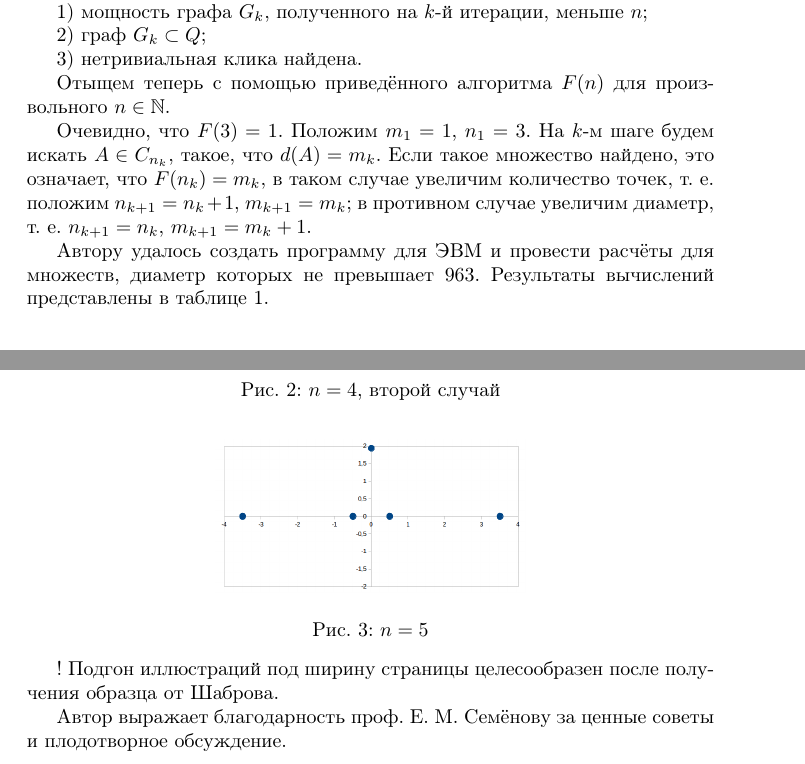
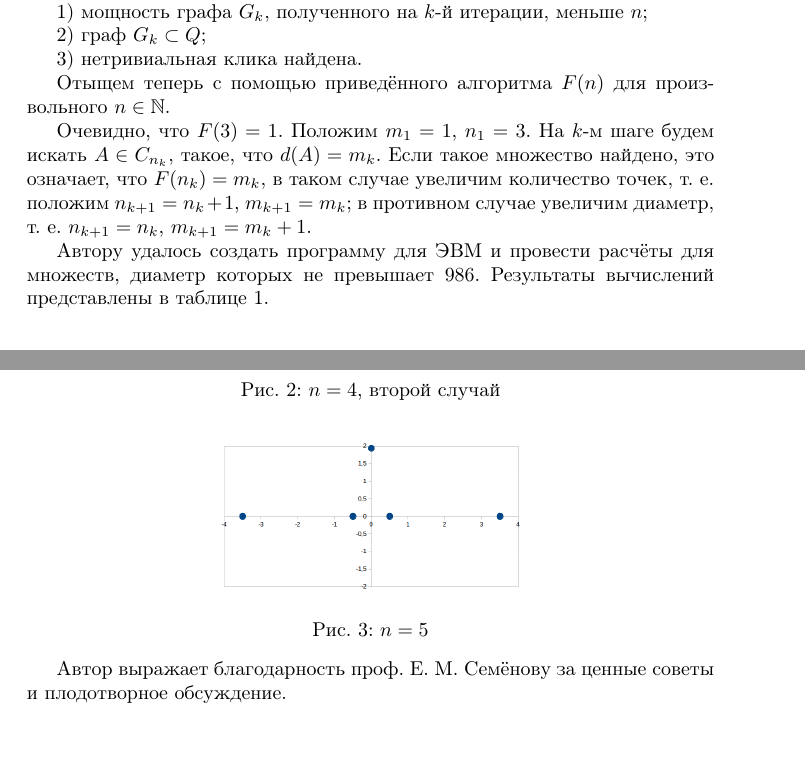
Before and after one commit to nickkolok/sct-algo, a LaTeX document (statya.tex): two parts of pages 3 and 5 of 6, joined at a grey line, cut so that both start at the same text, the shorter picture padded with empty space. Compiled offline with pdfLaTeX.

Commit message:
Мелкие правки

```diff
--- a/statya.tex
+++ b/statya.tex
@@ -141,7 +141,7 @@ $S = P \setminus \left( Q \cup R\right)$,
 
 
 
-Автору удалось создать программу для ЭВМ и провести расчёты для множеств, диаметр которых не превышает 963.
+Автору удалось создать программу для ЭВМ и провести расчёты для множеств, диаметр которых не превышает 986.
 Результаты вычислений представлены в таблице 1.
 
 
@@ -242,7 +242,6 @@ $$
 \end{figure}
 
 
-! Подгон иллюстраций под ширину страницы целесообразен после получения образца от Шаброва.
 
 Автор выражает благодарность проф. Е. М. Семёнову за ценные советы и плодотворное обсуждение.
 
```
